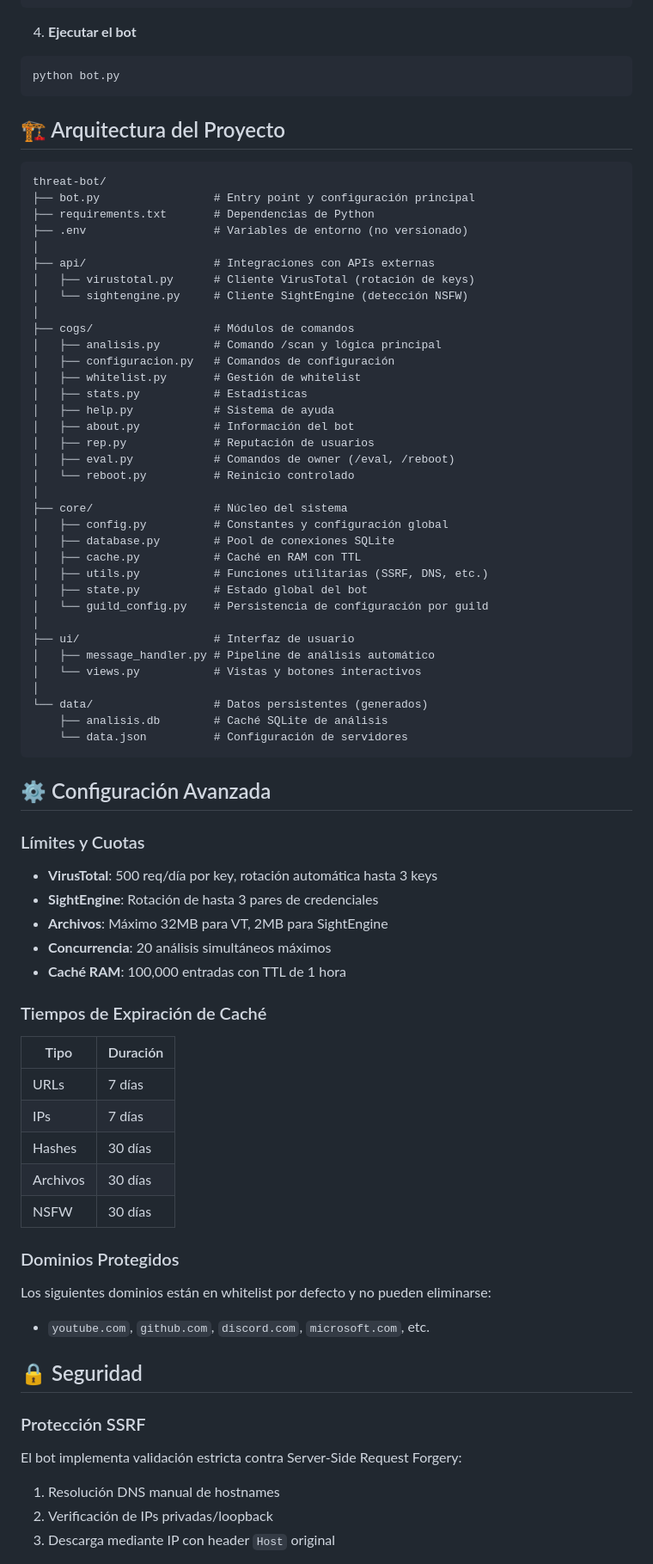
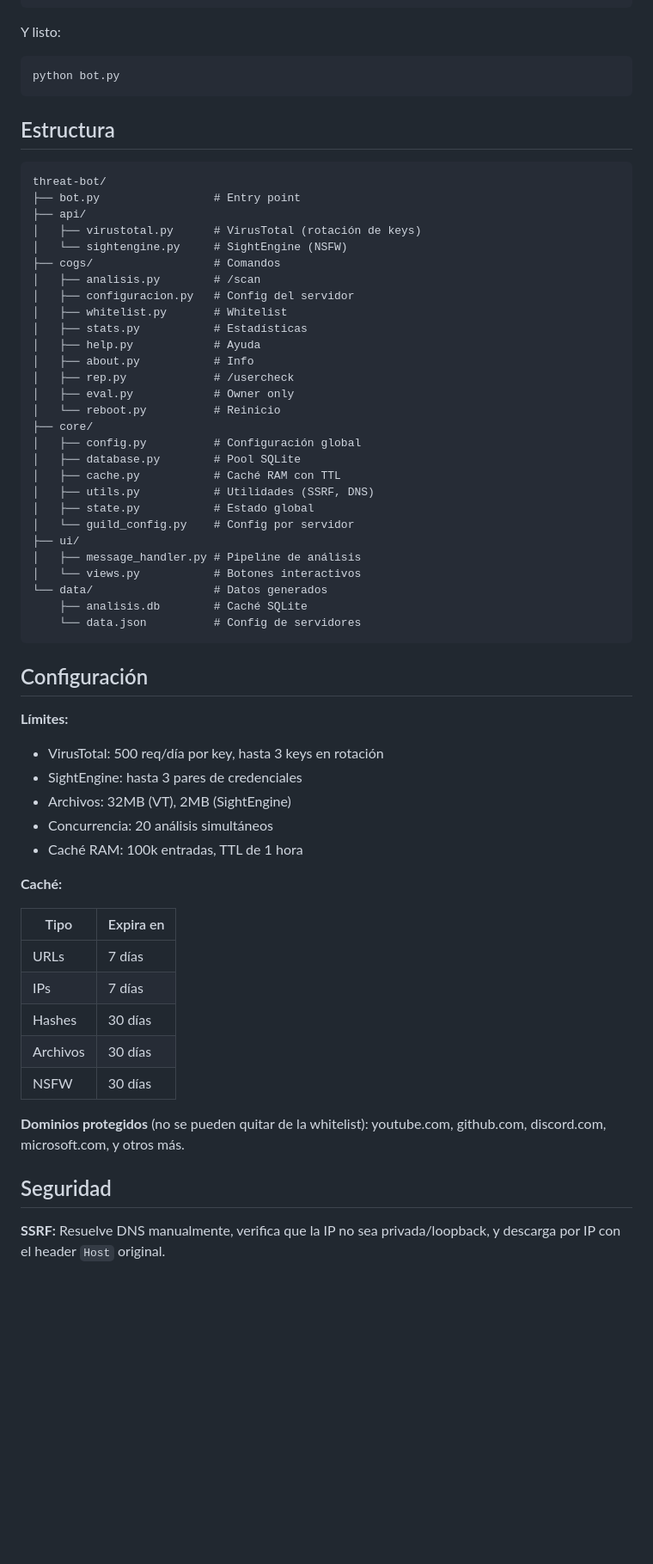
Before and after one commit to xkbm/Threat-bot, a Markdown page: README.md, the part around one of its changes. Shown at 86% size. Rendered like a GitHub page; blank space fills up the shorter version.

Commit message:
docs: humanizar README + añadir logo

````diff
--- a/README.md
+++ b/README.md
@@ -84,78 +85,67 @@ SIGHTENGINE_API_KEY=tu_key
 # SIGHTENGINE_API_KEY_2=key2
 ```
 
-4. **Ejecutar el bot**
+Y listo:
+
 ```bash
 python bot.py
 ```
 
-## 🏗️ Arquitectura del Proyecto
+## Estructura
 
 ```
 threat-bot/
-├── bot.py                 # Entry point y configuración principal
-├── requirements.txt       # Dependencias de Python
-├── .env                   # Variables de entorno (no versionado)
-│
-├── api/                   # Integraciones con APIs externas
-│   ├── virustotal.py      # Cliente VirusTotal (rotación de keys)
-│   └── sightengine.py     # Cliente SightEngine (detección NSFW)
-│
-├── cogs/                  # Módulos de comandos
-│   ├── analisis.py        # Comando /scan y lógica principal
-│   ├── configuracion.py   # Comandos de configuración
-│   ├── whitelist.py       # Gestión de whitelist
+├── bot.py                 # Entry point
+├── api/
+│   ├── virustotal.py      # VirusTotal (rotación de keys)
+│   └── sightengine.py     # SightEngine (NSFW)
+├── cogs/                  # Comandos
+│   ├── analisis.py        # /scan
+│   ├── configuracion.py   # Config del servidor
+│   ├── whitelist.py       # Whitelist
 │   ├── stats.py           # Estadísticas
-│   ├── help.py            # Sistema de ayuda
-│   ├── about.py           # Información del bot
-│   ├── rep.py             # Reputación de usuarios
-│   ├── eval.py            # Comandos de owner (/eval, /reboot)
-│   └── reboot.py          # Reinicio controlado
-│
-├── core/                  # Núcleo del sistema
-│   ├── config.py          # Constantes y configuración global
-│   ├── database.py        # Pool de conexiones SQLite
-│   ├── cache.py           # Caché en RAM con TTL
-│   ├── utils.py           # Funciones utilitarias (SSRF, DNS, etc.)
-│   ├── state.py           # Estado global del bot
-│   └── guild_config.py    # Persistencia de configuración por guild
-│
-├── ui/                    # Interfaz de usuario
-│   ├── message_handler.py # Pipeline de análisis automático
-│   └── views.py           # Vistas y botones interactivos
-│
-└── data/                  # Datos persistentes (generados)
-    ├── analisis.db        # Caché SQLite de análisis
-    └── data.json          # Configuración de servidores
+│   ├── help.py            # Ayuda
+│   ├── about.py           # Info
+│   ├── rep.py             # /usercheck
+│   ├── eval.py            # Owner only
+│   └── reboot.py          # Reinicio
+├── core/
+│   ├── config.py          # Configuración global
+│   ├── database.py        # Pool SQLite
+│   ├── cache.py           # Caché RAM con TTL
+│   ├── utils.py           # Utilidades (SSRF, DNS)
+│   ├── state.py           # Estado global
+│   └── guild_config.py    # Config por servidor
+├── ui/
+│   ├── message_handler.py # Pipeline de análisis
+│   └── views.py           # Botones interactivos
+└── data/                  # Datos generados
+    ├── analisis.db        # Caché SQLite
+    └── data.json          # Config de servidores
 ```
 
-## ⚙️ Configuración Avanzada
+## Configuración
 
-### Límites y Cuotas
-- **VirusTotal**: 500 req/día por key, rotación automática hasta 3 keys
-- **SightEngine**: Rotación de hasta 3 pares de credenciales
-- **Archivos**: Máximo 32MB para VT, 2MB para SightEngine
-- **Concurrencia**: 20 análisis simultáneos máximos
-- **Caché RAM**: 100,000 entradas con TTL de 1 hora
+**Límites:**
+- VirusTotal: 500 req/día por key, hasta 3 keys en rotación
+- SightEngine: hasta 3 pares de credenciales
+- Archivos: 32MB (VT), 2MB (SightEngine)
+- Concurrencia: 20 análisis simultáneos
+- Caché RAM: 100k entradas, TTL de 1 hora
 
-### Tiempos de Expiración de Caché
-| Tipo | Duración |
-|------|----------|
+**Caché:**
+
+| Tipo | Expira en |
+|------|-----------|
 | URLs | 7 días |
 | IPs | 7 días |
 | Hashes | 30 días |
 | Archivos | 30 días |
 | NSFW | 30 días |
 
-### Dominios Protegidos
-Los siguientes dominios están en whitelist por defecto y no pueden eliminarse:
-- `youtube.com`, `github.com`, `discord.com`, `microsoft.com`, etc.
+**Dominios protegidos** (no se pueden quitar de la whitelist): youtube.com, github.com, discord.com, microsoft.com, y otros más.
 
-## 🔒 Seguridad
+## Seguridad
 
-### Protección SSRF
-El bot implementa validación estricta contra Server-Side Request Forgery:
-1. Resolución DNS manual de hostnames
-2. Verificación de IPs privadas/loopback
-3. Descarga mediante IP con header `Host` original
+**SSRF:** Resuelve DNS manualmente, verifica que la IP no sea privada/loopback, y descarga por IP con el header `Host` original.
 
````
Also changed, not shown: other parts of README.md (+63 -113 lines).
